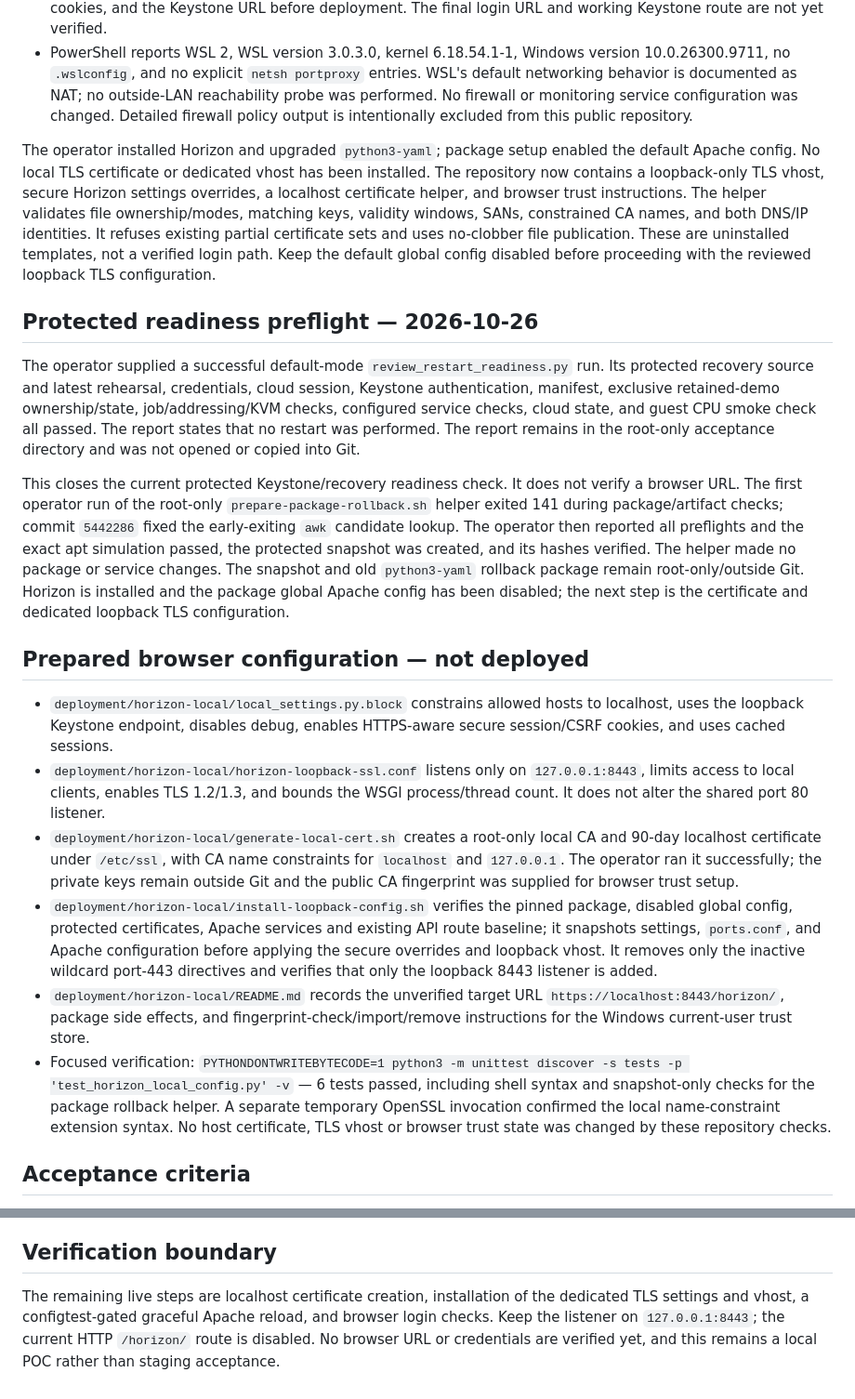
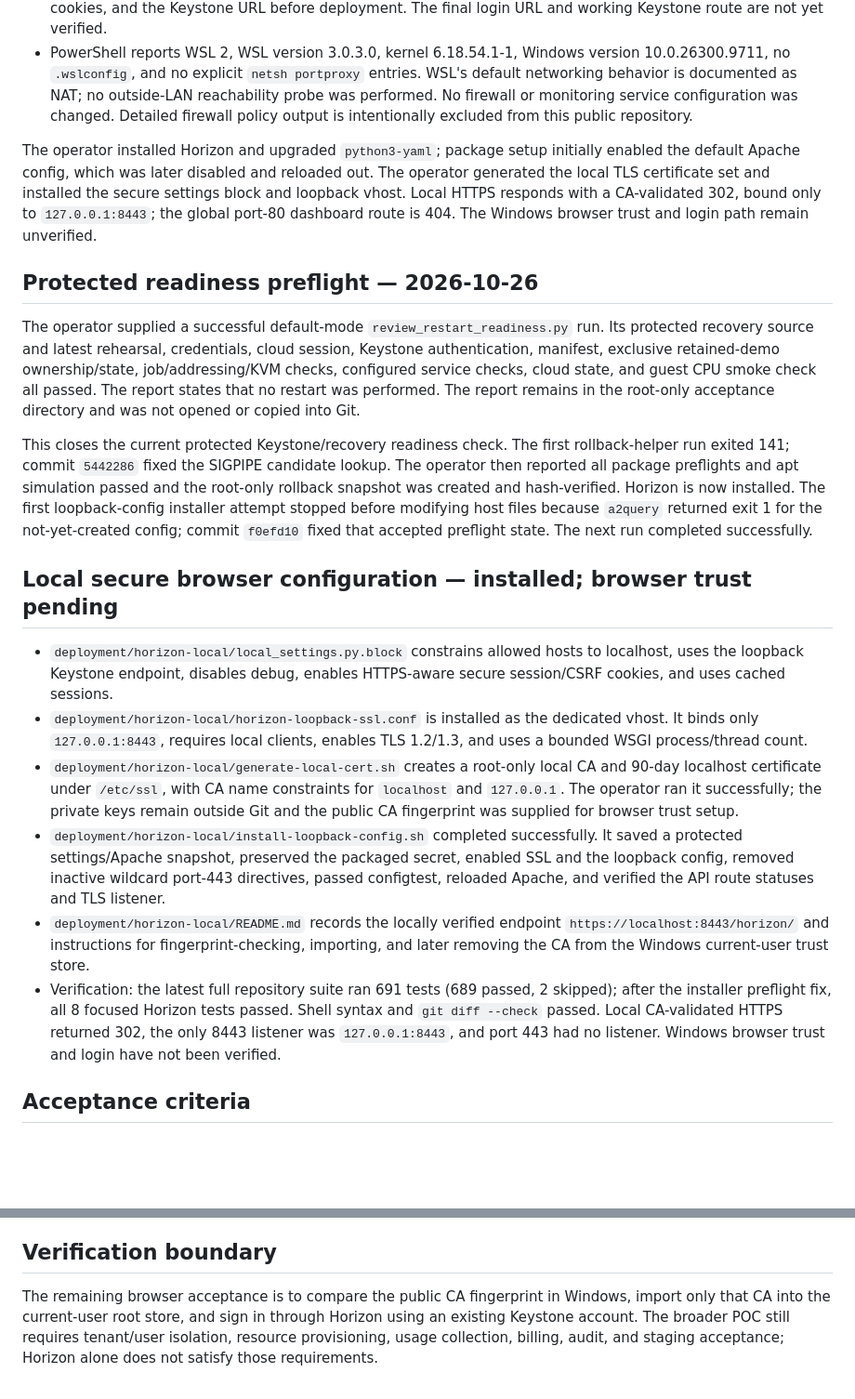
Before and after one commit to nagasaisneha/openstack-cloud-poc, a Markdown page: docs/tasks/T32.md, 2 parts joined by grey strips. Shown at 93% size. Drawn GitHub-style; blank space fills up the shorter version.

```diff
--- a/docs/tasks/T32.md
+++ b/docs/tasks/T32.md
@@ -17,22 +17,22 @@ Deploy the release-compatible Horizon dashboard on the local POC without replaci
 - The common package's default settings require an explicit review for allowed hosts, secure session/CSRF cookies, and the Keystone URL before deployment. The final login URL and working Keystone route are not yet verified.
 - PowerShell reports WSL 2, WSL version 3.0.3.0, kernel 6.18.54.1-1, Windows version 10.0.26300.9711, no `.wslconfig`, and no explicit `netsh portproxy` entries. WSL's default networking behavior is documented as NAT; no outside-LAN reachability probe was performed. No firewall or monitoring service configuration was changed. Detailed firewall policy output is intentionally excluded from this public repository.
 
-The operator installed Horizon and upgraded `python3-yaml`; package setup enabled the default Apache config. No local TLS certificate or dedicated vhost has been installed. The repository now contains a loopback-only TLS vhost, secure Horizon settings overrides, a localhost certificate helper, and browser trust instructions. The helper validates file ownership/modes, matching keys, validity windows, SANs, constrained CA names, and both DNS/IP identities. It refuses existing partial certificate sets and uses no-clobber file publication. These are uninstalled templates, not a verified login path. Keep the default global config disabled before proceeding with the reviewed loopback TLS configuration.
+The operator installed Horizon and upgraded `python3-yaml`; package setup initially enabled the default Apache config, which was later disabled and reloaded out. The operator generated the local TLS certificate set and installed the secure settings block and loopback vhost. Local HTTPS responds with a CA-validated 302, bound only to `127.0.0.1:8443`; the global port-80 dashboard route is 404. The Windows browser trust and login path remain unverified.
 
 ## Protected readiness preflight — 2026-10-26
 
 The operator supplied a successful default-mode `review_restart_readiness.py` run. Its protected recovery source and latest rehearsal, credentials, cloud session, Keystone authentication, manifest, exclusive retained-demo ownership/state, job/addressing/KVM checks, configured service checks, cloud state, and guest CPU smoke check all passed. The report states that no restart was performed. The report remains in the root-only acceptance directory and was not opened or copied into Git.
 
-This closes the current protected Keystone/recovery readiness check. It does not verify a browser URL. The first operator run of the root-only `prepare-package-rollback.sh` helper exited 141 during package/artifact checks; commit `5442286` fixed the early-exiting `awk` candidate lookup. The operator then reported all preflights and the exact apt simulation passed, the protected snapshot was created, and its hashes verified. The helper made no package or service changes. The snapshot and old `python3-yaml` rollback package remain root-only/outside Git. Horizon is installed and the package global Apache config has been disabled; the next step is the certificate and dedicated loopback TLS configuration.
+This closes the current protected Keystone/recovery readiness check. The first rollback-helper run exited 141; commit `5442286` fixed the SIGPIPE candidate lookup. The operator then reported all package preflights and apt simulation passed and the root-only rollback snapshot was created and hash-verified. Horizon is now installed. The first loopback-config installer attempt stopped before modifying host files because `a2query` returned exit 1 for the not-yet-created config; commit `f0efd10` fixed that accepted preflight state. The next run completed successfully.
 
-## Prepared browser configuration — not deployed
+## Local secure browser configuration — installed; browser trust pending
 
 - `deployment/horizon-local/local_settings.py.block` constrains allowed hosts to localhost, uses the loopback Keystone endpoint, disables debug, enables HTTPS-aware secure session/CSRF cookies, and uses cached sessions.
-- `deployment/horizon-local/horizon-loopback-ssl.conf` listens only on `127.0.0.1:8443`, limits access to local clients, enables TLS 1.2/1.3, and bounds the WSGI process/thread count. It does not alter the shared port 80 listener.
+- `deployment/horizon-local/horizon-loopback-ssl.conf` is installed as the dedicated vhost. It binds only `127.0.0.1:8443`, requires local clients, enables TLS 1.2/1.3, and uses a bounded WSGI process/thread count.
 - `deployment/horizon-local/generate-local-cert.sh` creates a root-only local CA and 90-day localhost certificate under `/etc/ssl`, with CA name constraints for `localhost` and `127.0.0.1`. The operator ran it successfully; the private keys remain outside Git and the public CA fingerprint was supplied for browser trust setup.
-- `deployment/horizon-local/install-loopback-config.sh` verifies the pinned package, disabled global config, protected certificates, Apache services and existing API route baseline; it snapshots settings, `ports.conf`, and Apache configuration before applying the secure overrides and loopback vhost. It removes only the inactive wildcard port-443 directives and verifies that only the loopback 8443 listener is added.
-- `deployment/horizon-local/README.md` records the unverified target URL `https://localhost:8443/horizon/`, package side effects, and fingerprint-check/import/remove instructions for the Windows current-user trust store.
-- Focused verification: `PYTHONDONTWRITEBYTECODE=1 python3 -m unittest discover -s tests -p 'test_horizon_local_config.py' -v` — 6 tests passed, including shell syntax and snapshot-only checks for the package rollback helper. A separate temporary OpenSSL invocation confirmed the local name-constraint extension syntax. No host certificate, TLS vhost or browser trust state was changed by these repository checks.
+- `deployment/horizon-local/install-loopback-config.sh` completed successfully. It saved a protected settings/Apache snapshot, preserved the packaged secret, enabled SSL and the loopback config, removed inactive wildcard port-443 directives, passed configtest, reloaded Apache, and verified the API route statuses and TLS listener.
+- `deployment/horizon-local/README.md` records the locally verified endpoint `https://localhost:8443/horizon/` and instructions for fingerprint-checking, importing, and later removing the CA from the Windows current-user trust store.
+- Verification: the latest full repository suite ran 691 tests (689 passed, 2 skipped); after the installer preflight fix, all 8 focused Horizon tests passed. Shell syntax and `git diff --check` passed. Local CA-validated HTTPS returned 302, the only 8443 listener was `127.0.0.1:8443`, and port 443 had no listener. Windows browser trust and login have not been verified.
 
 ## Acceptance criteria
 
@@ -45,4 +45,4 @@ This closes the current protected Keystone/recovery readiness check. It does not
 
 ## Verification boundary
 
-The remaining live steps are localhost certificate creation, installation of the dedicated TLS settings and vhost, a configtest-gated graceful Apache reload, and browser login checks. Keep the listener on `127.0.0.1:8443`; the current HTTP `/horizon/` route is disabled. No browser URL or credentials are verified yet, and this remains a local POC rather than staging acceptance.
+The remaining browser acceptance is to compare the public CA fingerprint in Windows, import only that CA into the current-user root store, and sign in through Horizon using an existing Keystone account. The broader POC still requires tenant/user isolation, resource provisioning, usage collection, billing, audit, and staging acceptance; Horizon alone does not satisfy those requirements.
```
Also changed, not shown: other parts of docs/tasks/T32.md (+2 -2 lines), deployment/horizon-local/README.md (+8 -8 lines).
